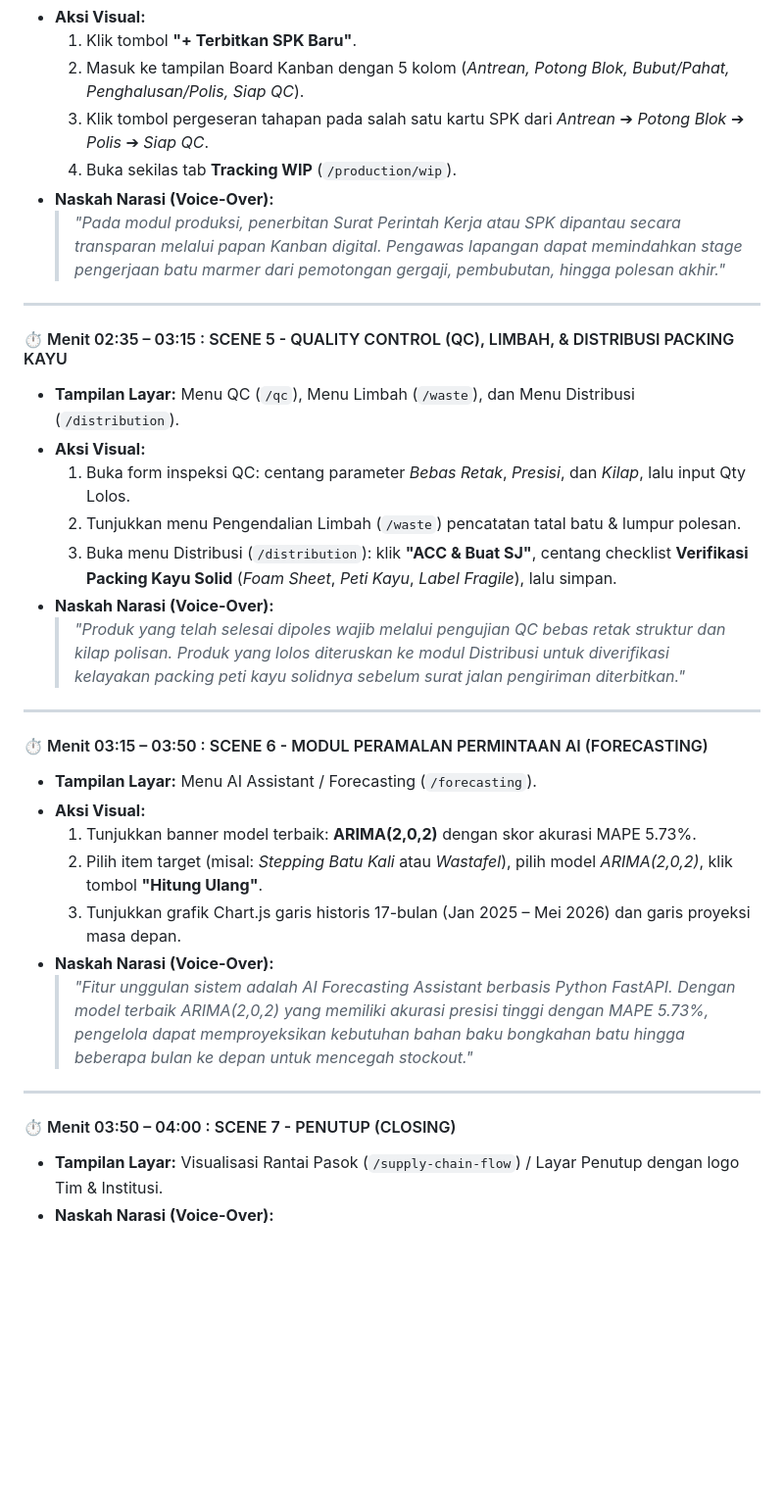
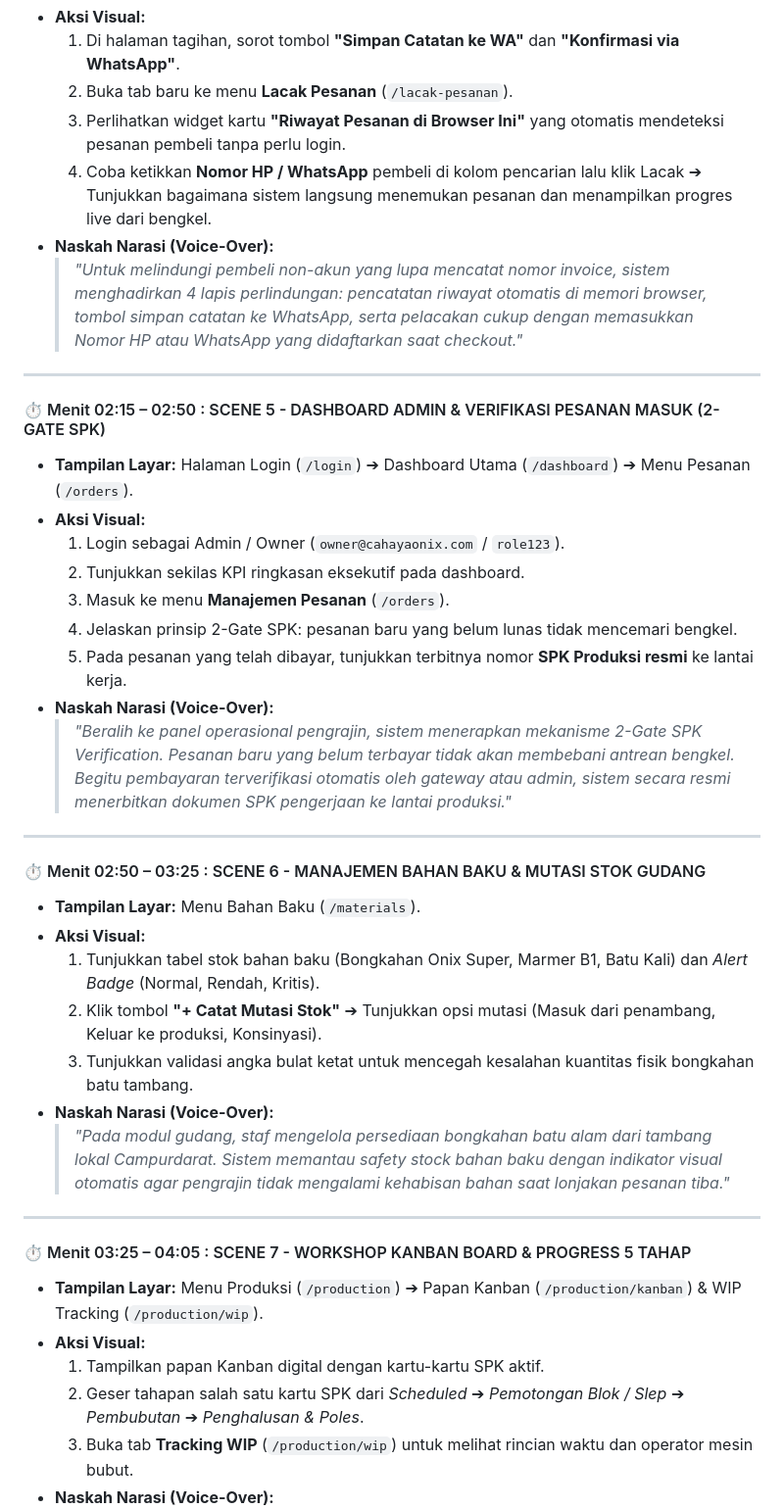
Before and after one commit to Vinxy-id/web-scm-marmer, a Markdown page: Docs/Kegiatan_13_Panduan_Lengkap_Pendaftaran_HKI_dan_Alur_Video.md, the part around one of its changes. Shown at 98% size. GitHub-like rendering; blank space fills up the shorter version.

```diff
--- a/Docs/Kegiatan_13_Panduan_Lengkap_Pendaftaran_HKI_dan_Alur_Video.md
+++ b/Docs/Kegiatan_13_Panduan_Lengkap_Pendaftaran_HKI_dan_Alur_Video.md
@@ -113,35 +114,41 @@ Video demonstrasi sistem ini dirancang ringkas, profesional, dan mencakup alur r
 - **Aksi Visual:**
-  1. Klik tombol **"+ Terbitkan SPK Baru"**.
-  2. Masuk ke tampilan Board Kanban dengan 5 kolom (*Antrean, Potong Blok, Bubut/Pahat, Penghalusan/Polis, Siap QC*).
-  3. Klik tombol pergeseran tahapan pada salah satu kartu SPK dari *Antrean* ➔ *Potong Blok* ➔ *Polis* ➔ *Siap QC*.
-  4. Buka sekilas tab **Tracking WIP** (`/production/wip`).
+  1. Di halaman tagihan, sorot tombol **"Simpan Catatan ke WA"** dan **"Konfirmasi via WhatsApp"**.
+  2. Buka tab baru ke menu **Lacak Pesanan** (`/lacak-pesanan`).
+  3. Perlihatkan widget kartu **"Riwayat Pesanan di Browser Ini"** yang otomatis mendeteksi pesanan pembeli tanpa perlu login.
+  4. Coba ketikkan **Nomor HP / WhatsApp** pembeli di kolom pencarian lalu klik Lacak ➔ Tunjukkan bagaimana sistem langsung menemukan pesanan dan menampilkan progres live dari bengkel.
 - **Naskah Narasi (Voice-Over):**
-  > *"Pada modul produksi, penerbitan Surat Perintah Kerja atau SPK dipantau secara transparan melalui papan Kanban digital. Pengawas lapangan dapat memindahkan stage pengerjaan batu marmer dari pemotongan gergaji, pembubutan, hingga polesan akhir."*
+  > *"Untuk melindungi pembeli non-akun yang lupa mencatat nomor invoice, sistem menghadirkan 4 lapis perlindungan: pencatatan riwayat otomatis di memori browser, tombol simpan catatan ke WhatsApp, serta pelacakan cukup dengan memasukkan Nomor HP atau WhatsApp yang didaftarkan saat checkout."*
 
 ---
 
-#### ⏱️ Menit 02:35 – 03:15 : SCENE 5 - QUALITY CONTROL (QC), LIMBAH, & DISTRIBUSI PACKING KAYU
-- **Tampilan Layar:** Menu QC (`/qc`), Menu Limbah (`/waste`), dan Menu Distribusi (`/distribution`).
+#### ⏱️ Menit 02:15 – 02:50 : SCENE 5 - DASHBOARD ADMIN & VERIFIKASI PESANAN MASUK (2-GATE SPK)
+- **Tampilan Layar:** Halaman Login (`/login`) ➔ Dashboard Utama (`/dashboard`) ➔ Menu Pesanan (`/orders`).
 - **Aksi Visual:**
-  1. Buka form inspeksi QC: centang parameter *Bebas Retak*, *Presisi*, dan *Kilap*, lalu input Qty Lolos.
-  2. Tunjukkan menu Pengendalian Limbah (`/waste`) pencatatan tatal batu & lumpur polesan.
-  3. Buka menu Distribusi (`/distribution`): klik **"ACC & Buat SJ"**, centang checklist **Verifikasi Packing Kayu Solid** (*Foam Sheet*, *Peti Kayu*, *Label Fragile*), lalu simpan.
+  1. Login sebagai Admin / Owner (`owner@cahayaonix.com` / `role123`).
+  2. Tunjukkan sekilas KPI ringkasan eksekutif pada dashboard.
+  3. Masuk ke menu **Manajemen Pesanan** (`/orders`).
+  4. Jelaskan prinsip 2-Gate SPK: pesanan baru yang belum lunas tidak mencemari bengkel.
+  5. Pada pesanan yang telah dibayar, tunjukkan terbitnya nomor **SPK Produksi resmi** ke lantai kerja.
 - **Naskah Narasi (Voice-Over):**
-  > *"Produk yang telah selesai dipoles wajib melalui pengujian QC bebas retak struktur dan kilap polisan. Produk yang lolos diteruskan ke modul Distribusi untuk diverifikasi kelayakan packing peti kayu solidnya sebelum surat jalan pengiriman diterbitkan."*
+  > *"Beralih ke panel operasional pengrajin, sistem menerapkan mekanisme 2-Gate SPK Verification. Pesanan baru yang belum terbayar tidak akan membebani antrean bengkel. Begitu pembayaran terverifikasi otomatis oleh gateway atau admin, sistem secara resmi menerbitkan dokumen SPK pengerjaan ke lantai produksi."*
 
 ---
 
-#### ⏱️ Menit 03:15 – 03:50 : SCENE 6 - MODUL PERAMALAN PERMINTAAN AI (FORECASTING)
-- **Tampilan Layar:** Menu AI Assistant / Forecasting (`/forecasting`).
+#### ⏱️ Menit 02:50 – 03:25 : SCENE 6 - MANAJEMEN BAHAN BAKU & MUTASI STOK GUDANG
+- **Tampilan Layar:** Menu Bahan Baku (`/materials`).
 - **Aksi Visual:**
-  1. Tunjukkan banner model terbaik: **ARIMA(2,0,2)** dengan skor akurasi MAPE 5.73%.
-  2. Pilih item target (misal: *Stepping Batu Kali* atau *Wastafel*), pilih model *ARIMA(2,0,2)*, klik tombol **"Hitung Ulang"**.
-  3. Tunjukkan grafik Chart.js garis historis 17-bulan (Jan 2025 – Mei 2026) dan garis proyeksi masa depan.
+  1. Tunjukkan tabel stok bahan baku (Bongkahan Onix Super, Marmer B1, Batu Kali) dan *Alert Badge* (Normal, Rendah, Kritis).
+  2. Klik tombol **"+ Catat Mutasi Stok"** ➔ Tunjukkan opsi mutasi (Masuk dari penambang, Keluar ke produksi, Konsinyasi).
+  3. Tunjukkan validasi angka bulat ketat untuk mencegah kesalahan kuantitas fisik bongkahan batu tambang.
 - **Naskah Narasi (Voice-Over):**
-  > *"Fitur unggulan sistem adalah AI Forecasting Assistant berbasis Python FastAPI. Dengan model terbaik ARIMA(2,0,2) yang memiliki akurasi presisi tinggi dengan MAPE 5.73%, pengelola dapat memproyeksikan kebutuhan bahan baku bongkahan batu hingga beberapa bulan ke depan untuk mencegah stockout."*
+  > *"Pada modul gudang, staf mengelola persediaan bongkahan batu alam dari tambang lokal Campurdarat. Sistem memantau safety stock bahan baku dengan indikator visual otomatis agar pengrajin tidak mengalami kehabisan bahan saat lonjakan pesanan tiba."*
 
 ---
 
-#### ⏱️ Menit 03:50 – 04:00 : SCENE 7 - PENUTUP (CLOSING)
-- **Tampilan Layar:** Visualisasi Rantai Pasok (`/supply-chain-flow`) / Layar Penutup dengan logo Tim & Institusi.
+#### ⏱️ Menit 03:25 – 04:05 : SCENE 7 - WORKSHOP KANBAN BOARD & PROGRESS 5 TAHAP
+- **Tampilan Layar:** Menu Produksi (`/production`) ➔ Papan Kanban (`/production/kanban`) & WIP Tracking (`/production/wip`).
+- **Aksi Visual:**
+  1. Tampilkan papan Kanban digital dengan kartu-kartu SPK aktif.
+  2. Geser tahapan salah satu kartu SPK dari *Scheduled* ➔ *Pemotongan Blok / Slep* ➔ *Pembubutan* ➔ *Penghalusan & Poles*.
+  3. Buka tab **Tracking WIP** (`/production/wip`) untuk melihat rincian waktu dan operator mesin bubut.
 - **Naskah Narasi (Voice-Over):**
```
Also changed, not shown: other parts of Docs/Kegiatan_13_Panduan_Lengkap_Pendaftaran_HKI_dan_Alur_Video.md (+56 -26 lines), Docs/Buku_Manual_Pengguna_ESCM_Marmer.md (+35 -22 lines).
